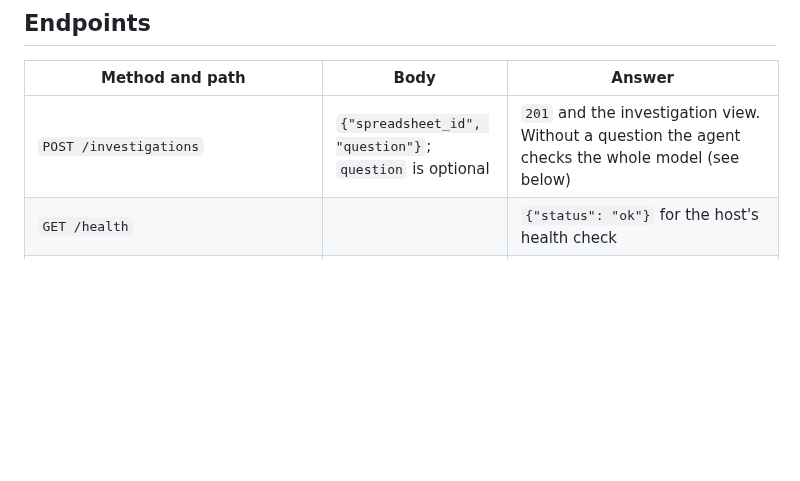
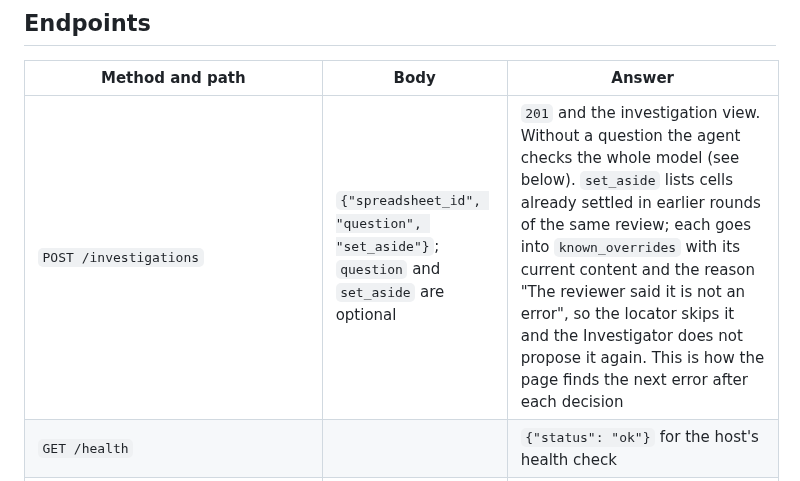
Before and after one commit to ol1ak5/model-x-ray, a Markdown page: docs/api.md, the part around the change. Drawn GitHub-style; blank space fills up the shorter version.

```diff
--- a/docs/api.md
+++ b/docs/api.md
@@ -41,7 +41,7 @@ Models come from the role registry: Super for the Investigator, Verifier and loc
 
 | Method and path | Body | Answer |
 |---|---|---|
-| `POST /investigations` | `{"spreadsheet_id", "question"}`; `question` is optional | `201` and the investigation view. Without a question the agent checks the whole model (see below) |
+| `POST /investigations` | `{"spreadsheet_id", "question", "set_aside"}`; `question` and `set_aside` are optional | `201` and the investigation view. Without a question the agent checks the whole model (see below). `set_aside` lists cells already settled in earlier rounds of the same review; each goes into `known_overrides` with its current content and the reason "The reviewer said it is not an error", so the locator skips it and the Investigator does not propose it again. This is how the page finds the next error after each decision |
 | `GET /health` | | `{"status": "ok"}` for the host's health check |
 | `GET /spreadsheets` | | The demo models: `[{"id", "sheets"}]`. Uploads are never listed, so one visitor never sees another's file, and each call first sweeps uploads older than the TTL |
 | `POST /spreadsheets?name=My%20model.xlsx` | The raw `.xlsx` bytes | `201` and `{"id", "name", "sheets"}`; `.xlsx` only, up to 10 MB, checked by opening it; the id is `upload-` plus the first 16 hex digits of the file's SHA-256, so the same bytes get the same id on every server instance, and a name like `../x.xlsx` cannot escape the folder. The file is deleted when the run finishes (approve or reject) or after `MODEL_X_RAY_UPLOAD_TTL` seconds, whichever comes first, and its id stops resolving |
```
Also changed, not shown: docs/agent-architecture.md (+1 -0 lines), docs/frontend.md (+3 -4 lines).
